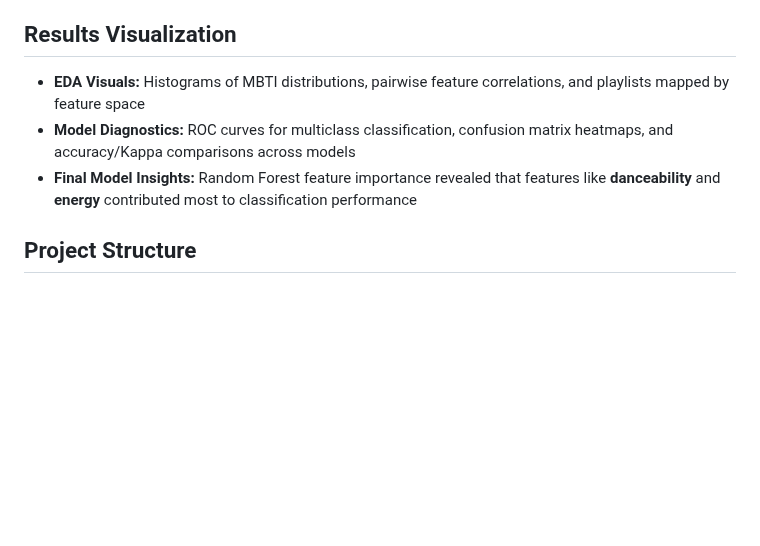
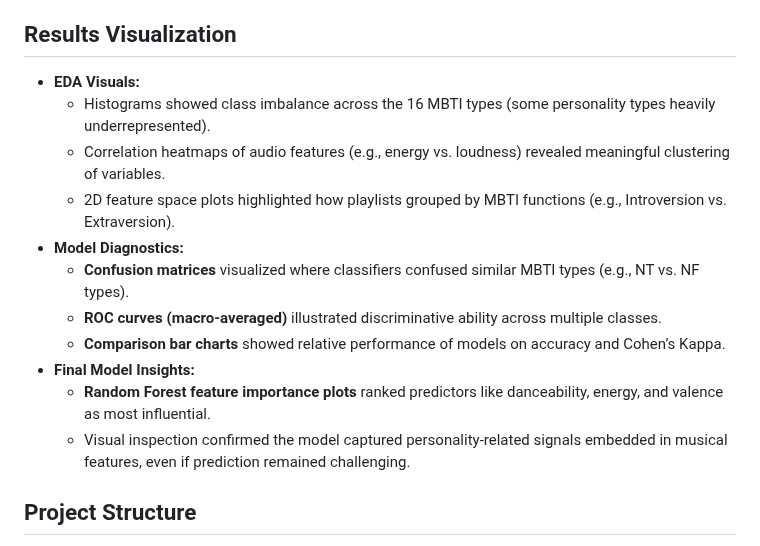
Before and after one commit to AngelAL2803/PredictingMBTIPersonality, a Markdown page: README.md, the part around the change. Rendered like a GitHub page; blank space fills up the shorter version.

```diff
--- a/README.md
+++ b/README.md
@@ -55,9 +55,17 @@ While prediction is challenging due to 16 imbalanced classes, results demonstrat
 
 <h2>Results Visualization</h2>
 
-- <b>EDA Visuals:</b> Histograms of MBTI distributions, pairwise feature correlations, and playlists mapped by feature space
-- <b>Model Diagnostics:</b> ROC curves for multiclass classification, confusion matrix heatmaps, and accuracy/Kappa comparisons across models
-- <b>Final Model Insights:</b> Random Forest feature importance revealed that features like <b>danceability</b> and <b>energy</b> contributed most to classification performance
+- <b>EDA Visuals:</b>
+  - Histograms showed class imbalance across the 16 MBTI types (some personality types heavily underrepresented).
+  - Correlation heatmaps of audio features (e.g., energy vs. loudness) revealed meaningful clustering of variables.
+  - 2D feature space plots highlighted how playlists grouped by MBTI functions (e.g., Introversion vs. Extraversion).
+- <b>Model Diagnostics:</b>
+  - <b>Confusion matrices</b> visualized where classifiers confused similar MBTI types (e.g., NT vs. NF types).
+  - <b>ROC curves (macro-averaged)</b> illustrated discriminative ability across multiple classes.
+  - <b>Comparison bar charts</b> showed relative performance of models on accuracy and Cohen’s Kappa.
+- <b>Final Model Insights:</b>
+  - <b>Random Forest feature importance plots</b> ranked predictors like danceability, energy, and valence as most influential.
+  - Visual inspection confirmed the model captured personality-related signals embedded in musical features, even if prediction remained challenging.
 
 <h2>Project Structure</h2>
 
```
